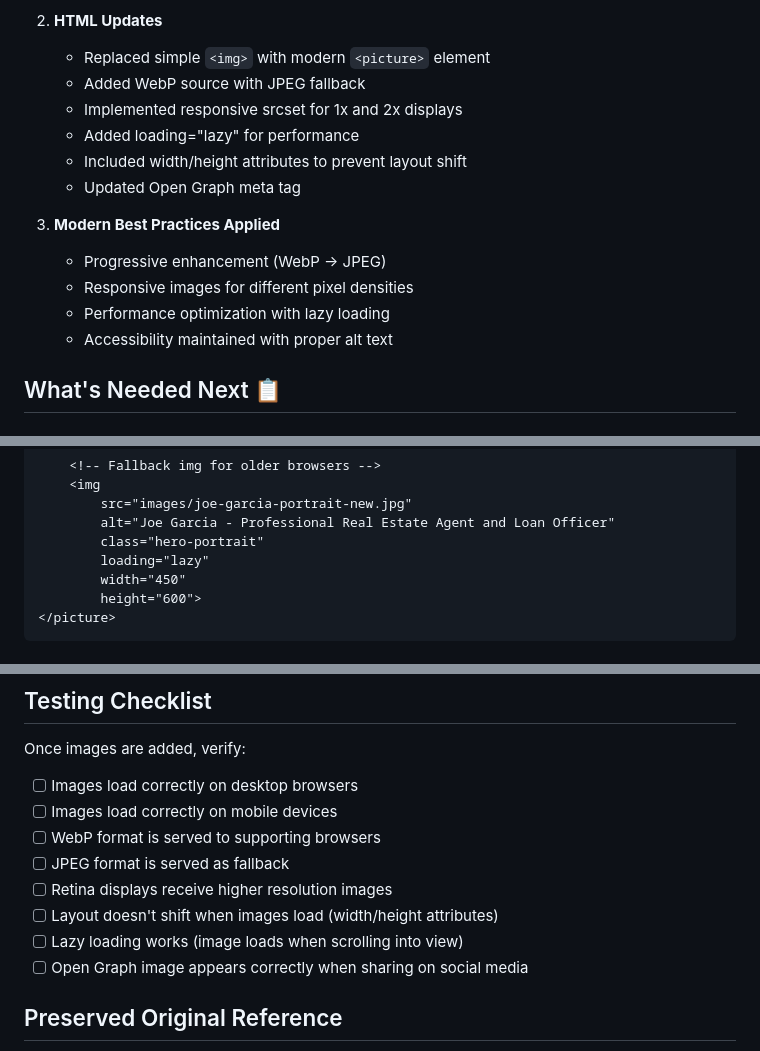
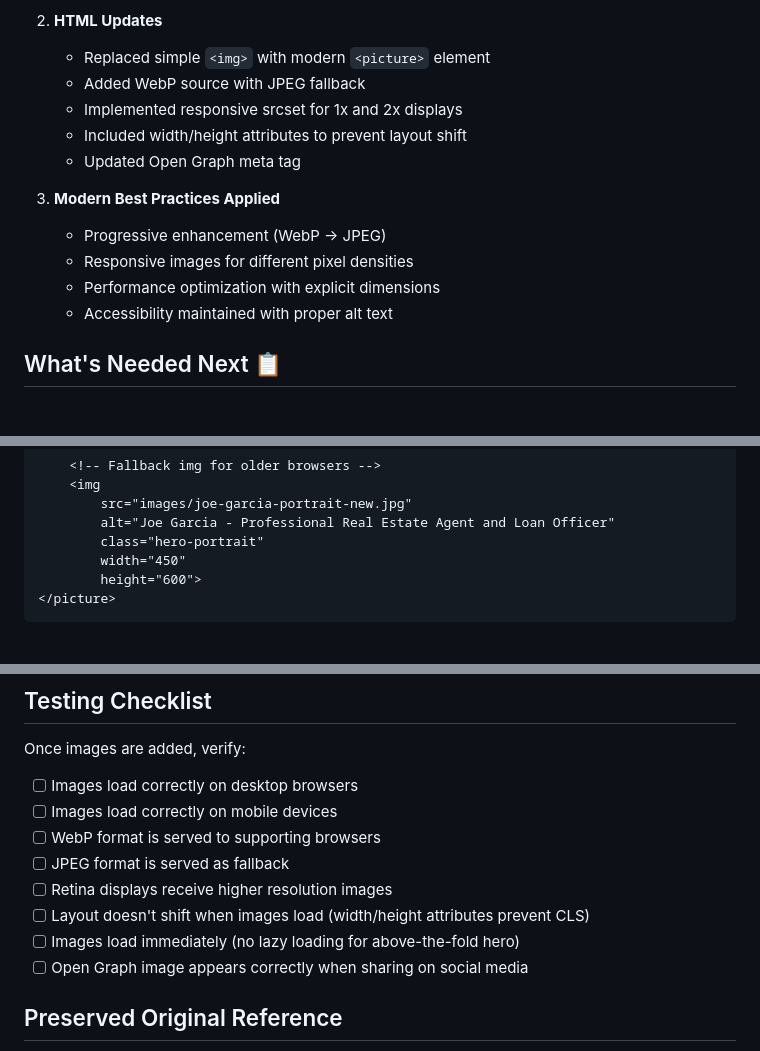
Before and after one commit to cdjcoder/JGRealEstate, a Markdown page: HEADSHOT-IMPLEMENTATION.md, 3 parts joined by grey strips. Rendered like a GitHub page.

Commit message:
Fix documentation to remove lazy loading references
Co-authored-by: cdjcoder <212824269+cdjcoder@users.noreply.github.com>

```diff
--- a/HEADSHOT-IMPLEMENTATION.md
+++ b/HEADSHOT-IMPLEMENTATION.md
@@ -14,14 +14,13 @@ The hero section markup has been successfully updated to use a modern `<picture>
    - Replaced simple `<img>` with modern `<picture>` element
    - Added WebP source with JPEG fallback
    - Implemented responsive srcset for 1x and 2x displays
-   - Added loading="lazy" for performance
    - Included width/height attributes to prevent layout shift
    - Updated Open Graph meta tag
 
 3. **Modern Best Practices Applied**
    - Progressive enhancement (WebP → JPEG)
    - Responsive images for different pixel densities
-   - Performance optimization with lazy loading
+   - Performance optimization with explicit dimensions
    - Accessibility maintained with proper alt text
 
 ## What's Needed Next 📋
@@ -76,7 +75,6 @@ The following image files need to be added to the `images/` directory:
         src="images/joe-garcia-portrait-new.jpg"
         alt="Joe Garcia - Professional Real Estate Agent and Loan Officer"
         class="hero-portrait"
-        loading="lazy"
         width="450"
         height="600">
 </picture>
@@ -98,8 +96,8 @@ Once images are added, verify:
 - [ ] WebP format is served to supporting browsers
 - [ ] JPEG format is served as fallback
 - [ ] Retina displays receive higher resolution images
-- [ ] Layout doesn't shift when images load (width/height attributes)
-- [ ] Lazy loading works (image loads when scrolling into view)
+- [ ] Layout doesn't shift when images load (width/height attributes prevent CLS)
+- [ ] Images load immediately (no lazy loading for above-the-fold hero)
 - [ ] Open Graph image appears correctly when sharing on social media
 
 ## Preserved Original Reference
```
